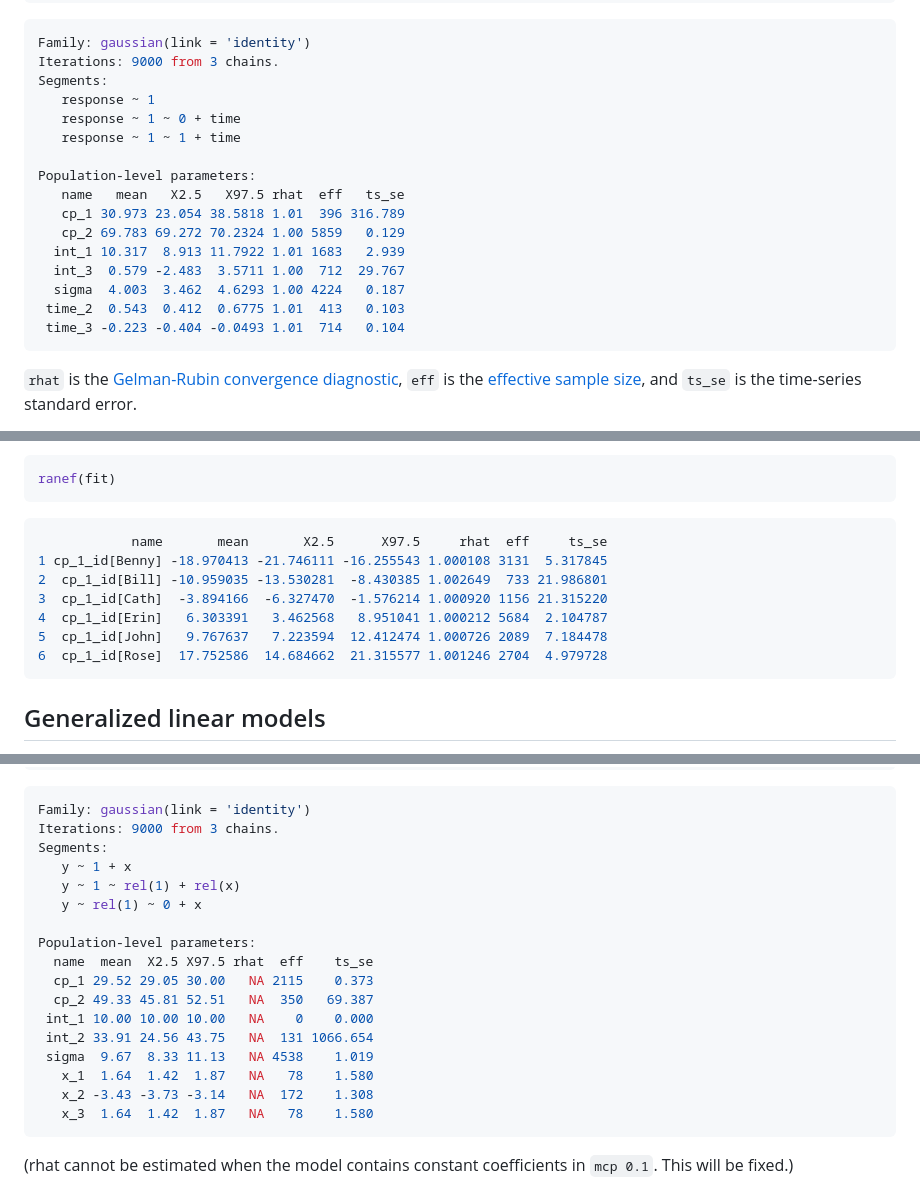
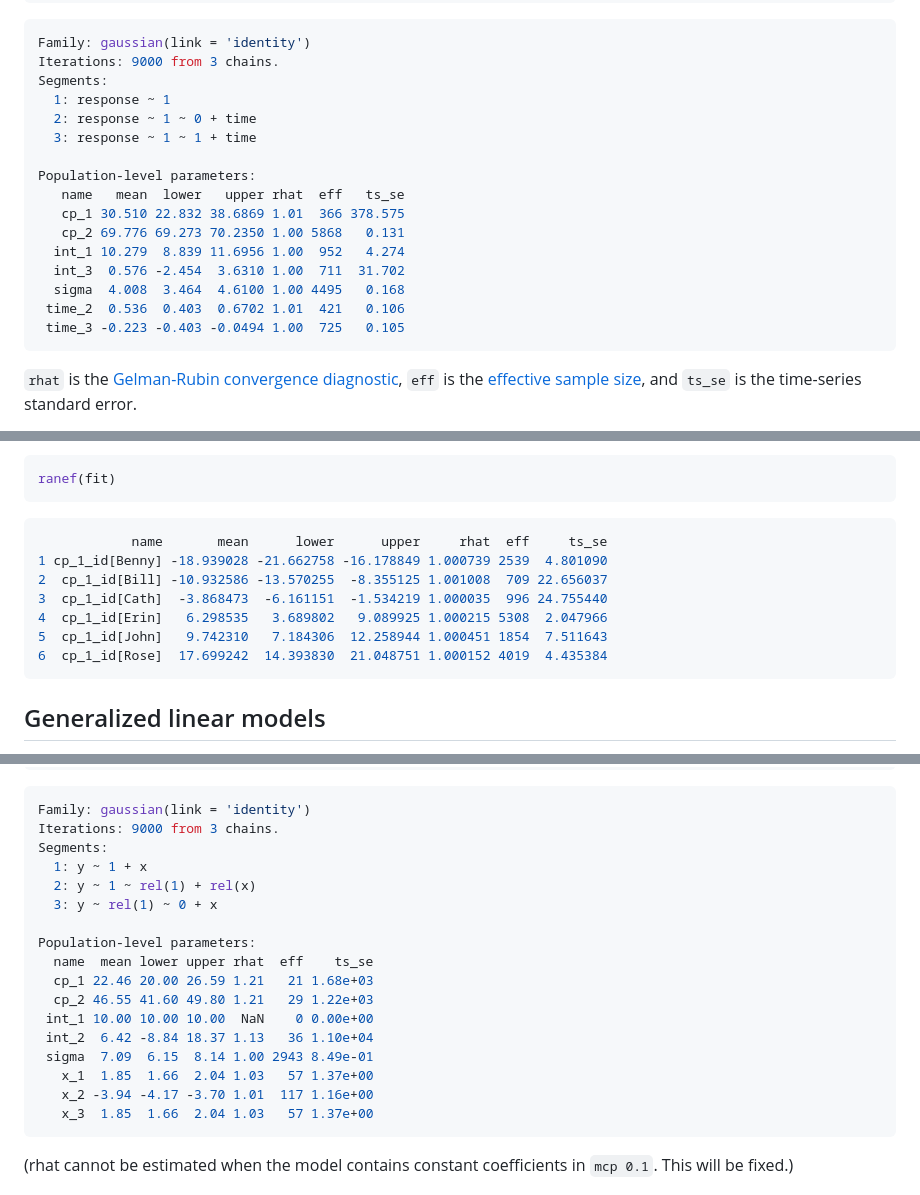
Before and after one commit to lindeloev/mcp, a Markdown page: README.md, 3 parts joined by grey strips. Drawn GitHub-style.

````diff
--- a/README.md
+++ b/README.md
@@ -54,19 +54,19 @@ summary(fit)
 Family: gaussian(link = 'identity')
 Iterations: 9000 from 3 chains.
 Segments:
-   response ~ 1
-   response ~ 1 ~ 0 + time
-   response ~ 1 ~ 1 + time
+  1: response ~ 1
+  2: response ~ 1 ~ 0 + time
+  3: response ~ 1 ~ 1 + time
 
 Population-level parameters:
-   name   mean   X2.5   X97.5 rhat  eff   ts_se
-   cp_1 30.973 23.054 38.5818 1.01  396 316.789
-   cp_2 69.783 69.272 70.2324 1.00 5859   0.129
-  int_1 10.317  8.913 11.7922 1.01 1683   2.939
-  int_3  0.579 -2.483  3.5711 1.00  712  29.767
-  sigma  4.003  3.462  4.6293 1.00 4224   0.187
- time_2  0.543  0.412  0.6775 1.01  413   0.103
- time_3 -0.223 -0.404 -0.0493 1.01  714   0.104
+   name   mean  lower   upper rhat  eff   ts_se
+   cp_1 30.510 22.832 38.6869 1.01  366 378.575
+   cp_2 69.776 69.273 70.2350 1.00 5868   0.131
+  int_1 10.279  8.839 11.6956 1.00  952   4.274
+  int_3  0.576 -2.454  3.6310 1.00  711  31.702
+  sigma  4.008  3.464  4.6100 1.00 4495   0.168
+ time_2  0.536  0.403  0.6702 1.01  421   0.106
+ time_3 -0.223 -0.403 -0.0494 1.00  725   0.105
 ```
 
 `rhat` is the [Gelman-Rubin convergence diagnostic](https://www.rdocumentation.org/packages/coda/versions/0.19-3/topics/gelman.diag), `eff` is the [effective sample size](https://mc-stan.org/docs/2_18/reference-manual/effective-sample-size-section.html), and `ts_se` is the time-series standard error.
@@ -181,13 +186,13 @@ ranef(fit)
 ```
 
 ```r
-            name       mean       X2.5      X97.5     rhat  eff     ts_se
-1 cp_1_id[Benny] -18.970413 -21.746111 -16.255543 1.000108 3131  5.317845
-2  cp_1_id[Bill] -10.959035 -13.530281  -8.430385 1.002649  733 21.986801
-3  cp_1_id[Cath]  -3.894166  -6.327470  -1.576214 1.000920 1156 21.315220
-4  cp_1_id[Erin]   6.303391   3.462568   8.951041 1.000212 5684  2.104787
-5  cp_1_id[John]   9.767637   7.223594  12.412474 1.000726 2089  7.184478
-6  cp_1_id[Rose]  17.752586  14.684662  21.315577 1.001246 2704  4.979728
+            name       mean      lower      upper     rhat  eff     ts_se
+1 cp_1_id[Benny] -18.939028 -21.662758 -16.178849 1.000739 2539  4.801090
+2  cp_1_id[Bill] -10.932586 -13.570255  -8.355125 1.001008  709 22.656037
+3  cp_1_id[Cath]  -3.868473  -6.161151  -1.534219 1.000035  996 24.755440
+4  cp_1_id[Erin]   6.298535   3.689802   9.089925 1.000215 5308  2.047966
+5  cp_1_id[John]   9.742310   7.184306  12.258944 1.000451 1854  7.511643
+6  cp_1_id[Rose]  17.699242  14.393830  21.048751 1.000152 4019  4.435384
 ```
 
 
@@ -246,20 +251,20 @@ summary(fit)
 Family: gaussian(link = 'identity')
 Iterations: 9000 from 3 chains.
 Segments:
-   y ~ 1 + x
-   y ~ 1 ~ rel(1) + rel(x)
-   y ~ rel(1) ~ 0 + x
+  1: y ~ 1 + x
+  2: y ~ 1 ~ rel(1) + rel(x)
+  3: y ~ rel(1) ~ 0 + x
 
 Population-level parameters:
-  name  mean  X2.5 X97.5 rhat  eff    ts_se
-  cp_1 29.52 29.05 30.00   NA 2115    0.373
-  cp_2 49.33 45.81 52.51   NA  350   69.387
- int_1 10.00 10.00 10.00   NA    0    0.000
- int_2 33.91 24.56 43.75   NA  131 1066.654
- sigma  9.67  8.33 11.13   NA 4538    1.019
-   x_1  1.64  1.42  1.87   NA   78    1.580
-   x_2 -3.43 -3.73 -3.14   NA  172    1.308
-   x_3  1.64  1.42  1.87   NA   78    1.580
+  name  mean lower upper rhat  eff    ts_se
+  cp_1 22.46 20.00 26.59 1.21   21 1.68e+03
+  cp_2 46.55 41.60 49.80 1.21   29 1.22e+03
+ int_1 10.00 10.00 10.00  NaN    0 0.00e+00
+ int_2  6.42 -8.84 18.37 1.13   36 1.10e+04
+ sigma  7.09  6.15  8.14 1.00 2943 8.49e-01
+   x_1  1.85  1.66  2.04 1.03   57 1.37e+00
+   x_2 -3.94 -4.17 -3.70 1.01  117 1.16e+00
+   x_3  1.85  1.66  2.04 1.03   57 1.37e+00
 ```
 
 (rhat cannot be estimated when the model contains constant coefficients in `mcp 0.1`. This will be fixed.)
````
Also changed, not shown: other parts of README.md (+7 -7 lines), NEWS.md (+3 -2 lines), man/figures/packages_table.png (added), 8 other files.
